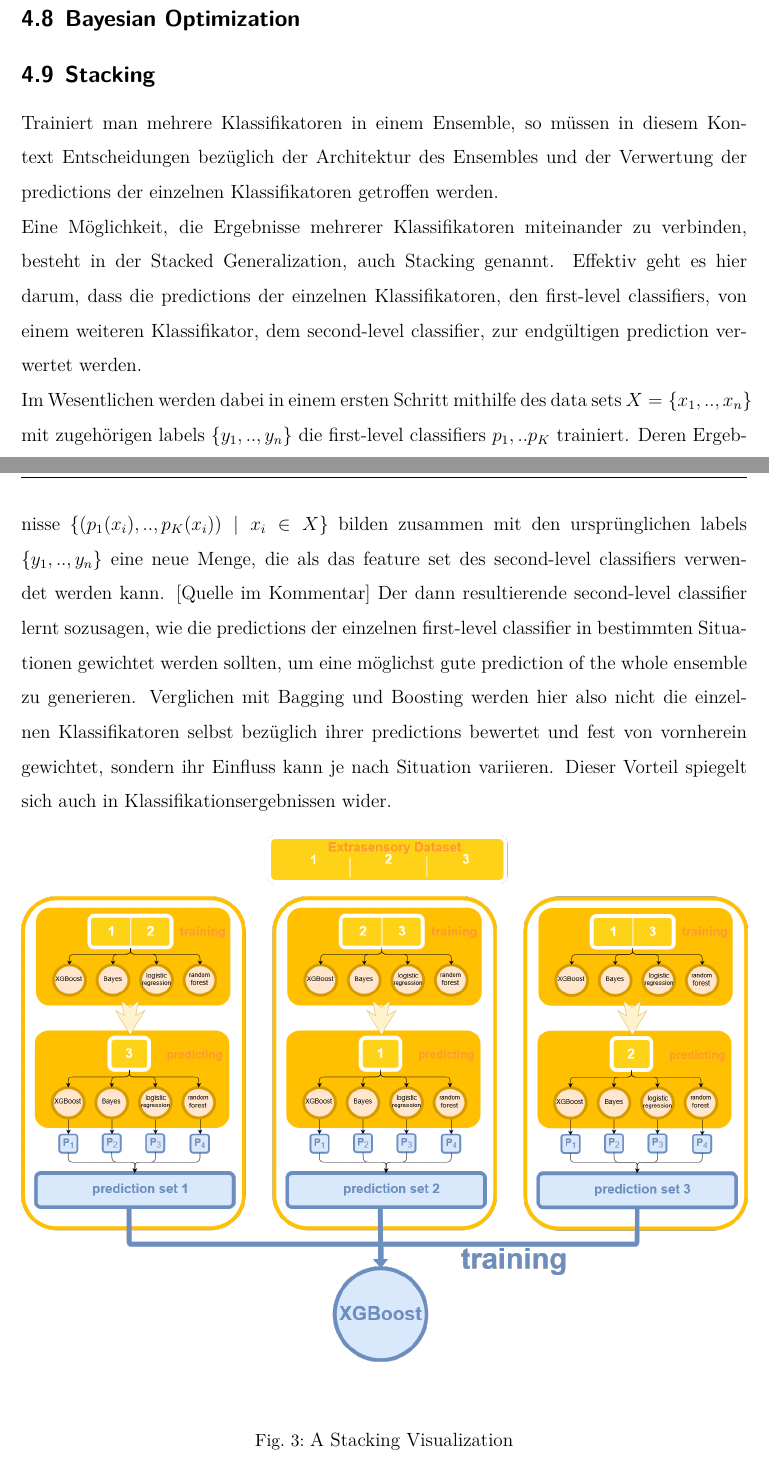
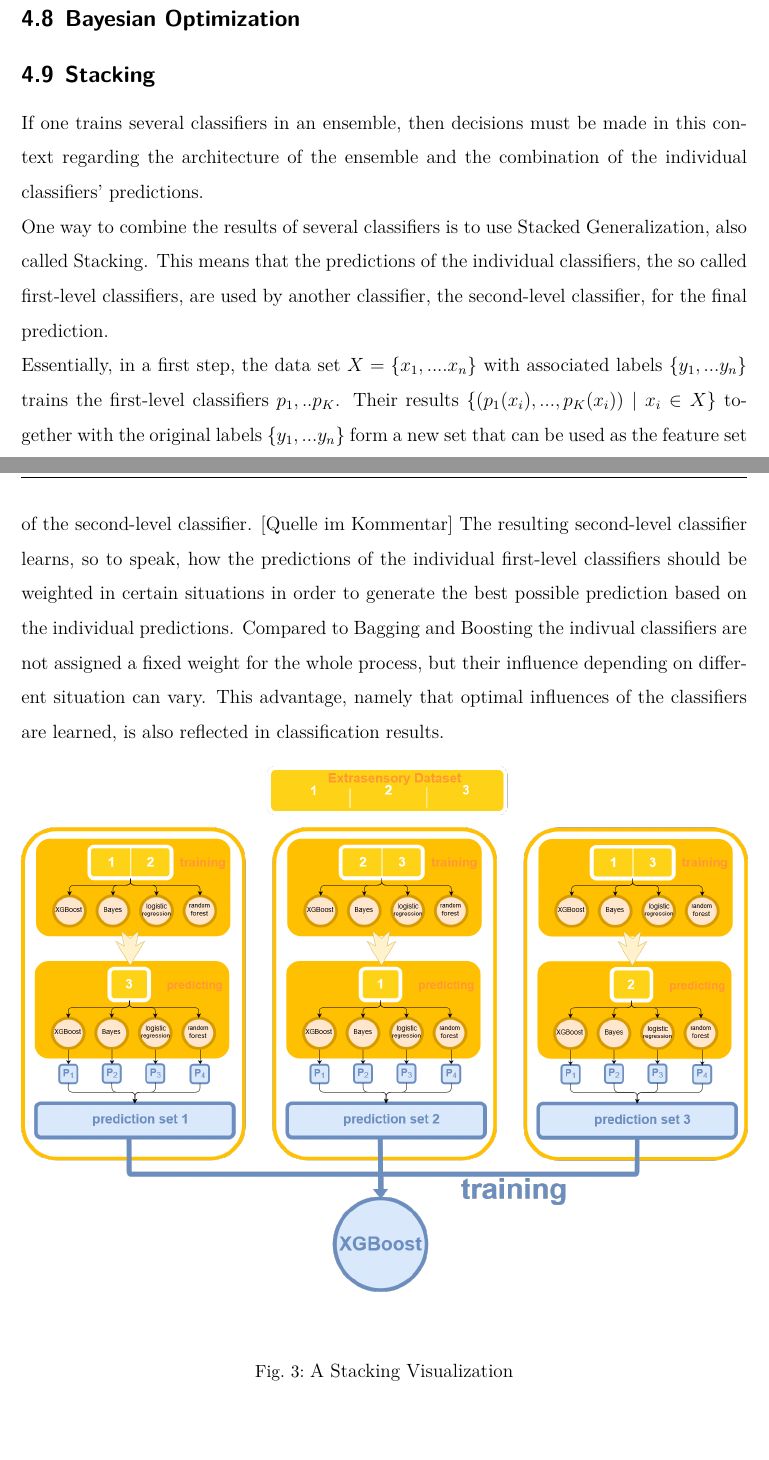
Before and after one commit to rickest-rick/mu_practical_work, a LaTeX document (docs/report/report.tex, which reads docs/report/stacking.tex): two parts of pages 13 and 14 of 23, joined at a grey line, cut so that both start at the same text, the shorter picture padded with empty space. Compiled offline with XeLaTeX; an older LaTeX class or package is replaced by its successor.

Commit message:
Update stacking.tex

```diff
--- a/docs/report/stacking.tex
+++ b/docs/report/stacking.tex
@@ -1,11 +1,12 @@
 \subsection{Stacking}
 
-Trainiert man mehrere Klassifikatoren in einem Ensemble, so müssen in diesem Kontext   Entscheidungen bezüglich der Architektur des Ensembles und der Verwertung der predictions der einzelnen Klassifikatoren getroffen werden.
+If one trains several classifiers in an ensemble, then decisions must be made in this context regarding the architecture of the ensemble and the combination of the individual classifiers' predictions.
 
-Eine Möglichkeit, die Ergebnisse mehrerer Klassifikatoren miteinander zu verbinden, besteht in der Stacked Generalization, auch Stacking genannt. Effektiv geht es hier darum, dass die predictions der einzelnen Klassifikatoren, den first-level classifiers, von einem weiteren Klassifikator, dem second-level classifier, zur endgültigen prediction verwertet werden.
+One way to combine the results of several classifiers is to use Stacked Generalization, also called Stacking. This means that the predictions of the individual classifiers, the so called first-level classifiers, are used by another classifier, the second-level classifier, for the final prediction.
 
-Im Wesentlichen werden dabei in einem ersten Schritt mithilfe des data sets $X = \{x_1, .. ,x_n\}$ mit zugehörigen labels $\{y_1, .. ,y_n\}$ die first-level classifiers $p_1, .. p_K$ trainiert. Deren Ergebnisse $\{(p_1(x_i), .. , p_K(x_i)) \mid x_i \in X\}$ bilden zusammen mit den ursprünglichen labels $\{y_1, .. ,y_n\}$ eine neue Menge, die als das feature set des second-level classifiers verwendet werden kann. [Quelle im Kommentar] %https://books.google.de/books?id=nwQZCwAAQBAJ&lpg=PA500&dq=stacking+classifier+subsets&pg=PA499&redir_esc=y#v=onepage&q&f=false
-Der dann resultierende second-level classifier lernt sozusagen, wie die predictions der einzelnen first-level classifier in bestimmten Situationen gewichtet werden sollten, um eine möglichst gute prediction of the whole ensemble zu generieren. Verglichen mit Bagging und Boosting werden hier also nicht die einzelnen Klassifikatoren selbst bezüglich ihrer predictions bewertet und fest von vornherein gewichtet, sondern ihr Einfluss kann je nach Situation variieren. Dieser Vorteil spiegelt sich auch in Klassifikationsergebnissen wider.
+Essentially, in a first step, the data set $X = \{x_1, ... .x_n\}$ with associated labels $\{y_1, ... y_n\}$ trains the first-level classifiers $p_1, .. p_K$. Their results $\{(p_1(x_i), ... , p_K(x_i)) \mid x_i \in X\}$ together with the original labels $\{y_1, ... y_n\}$ form a new set that can be used as the feature set of the second-level classifier. [Quelle im Kommentar] %https://books.google.de/books?id=nwQZCwAAQBAJ&lpg=PA500&dq=stacking+classifier+subsets&pg=PA499&redir_esc=y#v=onepage&q&f=false
+The resulting second-level classifier learns, so to speak, how the predictions of the individual first-level classifiers should be weighted in certain situations in order to generate the best possible prediction based on the individual predictions.
+Compared to Bagging and Boosting the indivual classifiers are not assigned a fixed weight for the whole process, but their influence depending on different situation can vary. This advantage, namely that optimal influences of the classifiers are learned, is also reflected in classification results.
 
 
 \begin{figure}[H]
```
Also changed, not shown: docs/report/stacking.tex (2 more changed lines).
